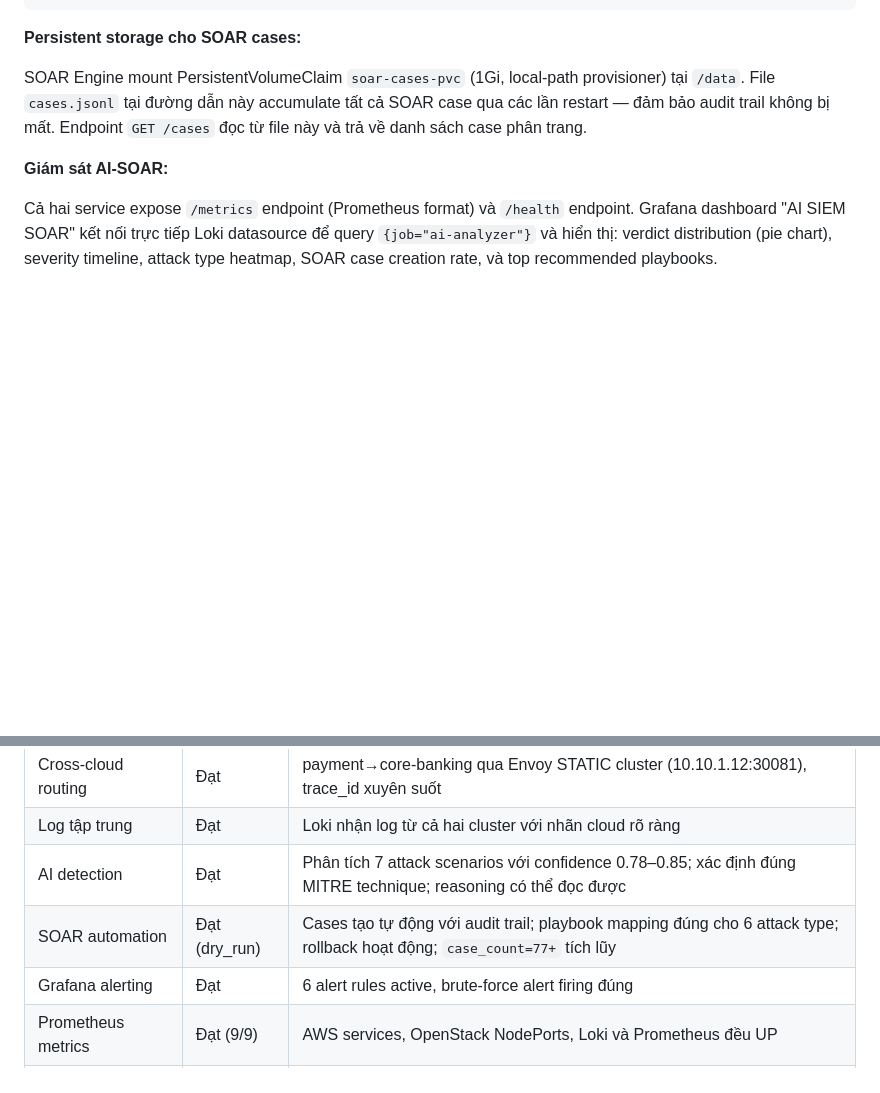
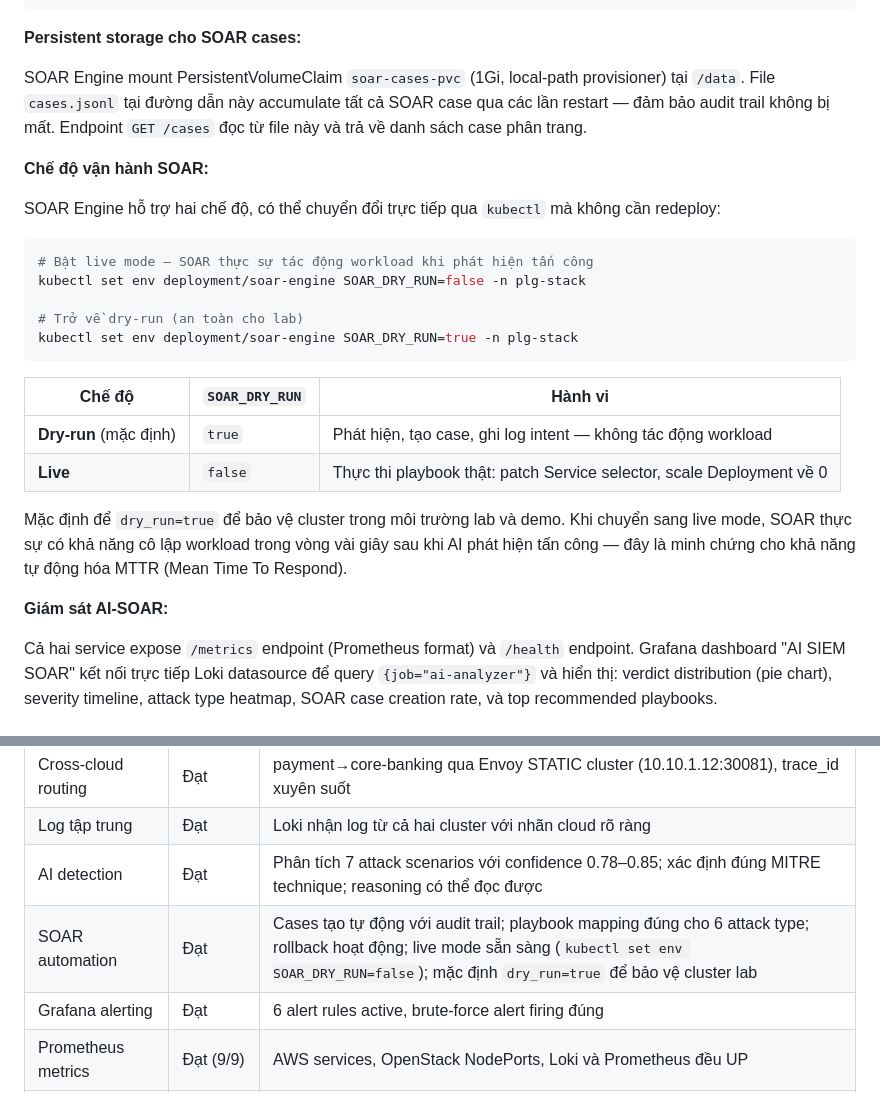
Before and after one commit to HoangBaoPhuoc/Zero-Trust-based-Security-Detection-and-Response, a Markdown page: BAOCAO.md, 2 parts joined by grey strips. GitHub-like rendering; blank space fills up the shorter version.

Commit message:
docs: clarify SOAR dry-run vs live mode in BAOCAO and HUONG_DAN

````diff
--- a/BAOCAO.md
+++ b/BAOCAO.md
@@ -665,6 +665,25 @@ rules:
 
 SOAR Engine mount PersistentVolumeClaim `soar-cases-pvc` (1Gi, local-path provisioner) tại `/data`. File `cases.jsonl` tại đường dẫn này accumulate tất cả SOAR case qua các lần restart — đảm bảo audit trail không bị mất. Endpoint `GET /cases` đọc từ file này và trả về danh sách case phân trang.
 
+**Chế độ vận hành SOAR:**
+
+SOAR Engine hỗ trợ hai chế độ, có thể chuyển đổi trực tiếp qua `kubectl` mà không cần redeploy:
+
+```bash
+# Bật live mode — SOAR thực sự tác động workload khi phát hiện tấn công
+kubectl set env deployment/soar-engine SOAR_DRY_RUN=false -n plg-stack
+
+# Trở về dry-run (an toàn cho lab)
+kubectl set env deployment/soar-engine SOAR_DRY_RUN=true -n plg-stack
+```
+
+| Chế độ | `SOAR_DRY_RUN` | Hành vi |
+|--------|---------------|---------|
+| **Dry-run** (mặc định) | `true` | Phát hiện, tạo case, ghi log intent — không tác động workload |
+| **Live** | `false` | Thực thi playbook thật: patch Service selector, scale Deployment về 0 |
+
+Mặc định để `dry_run=true` để bảo vệ cluster trong môi trường lab và demo. Khi chuyển sang live mode, SOAR thực sự có khả năng cô lập workload trong vòng vài giây sau khi AI phát hiện tấn công — đây là minh chứng cho khả năng tự động hóa MTTR (Mean Time To Respond).
+
 **Giám sát AI-SOAR:**
 
 Cả hai service expose `/metrics` endpoint (Prometheus format) và `/health` endpoint. Grafana dashboard "AI SIEM SOAR" kết nối trực tiếp Loki datasource để query `{job="ai-analyzer"}` và hiển thị: verdict distribution (pie chart), severity timeline, attack type heatmap, SOAR case creation rate, và top recommended playbooks.
@@ -870,7 +889,7 @@ Ba service OpenStack không được scrape qua pod network liên cluster; thay
 | Cross-cloud routing | Đạt | payment→core-banking qua Envoy STATIC cluster (10.10.1.12:30081), trace_id xuyên suốt |
 | Log tập trung | Đạt | Loki nhận log từ cả hai cluster với nhãn cloud rõ ràng |
 | AI detection | Đạt | Phân tích 7 attack scenarios với confidence 0.78–0.85; xác định đúng MITRE technique; reasoning có thể đọc được |
-| SOAR automation | Đạt (dry_run) | Cases tạo tự động với audit trail; playbook mapping đúng cho 6 attack type; rollback hoạt động; `case_count=77+` tích lũy |
+| SOAR automation | Đạt | Cases tạo tự động với audit trail; playbook mapping đúng cho 6 attack type; rollback hoạt động; live mode sẵn sàng (`kubectl set env SOAR_DRY_RUN=false`); mặc định `dry_run=true` để bảo vệ cluster lab |
 | Grafana alerting | Đạt | 6 alert rules active, brute-force alert firing đúng |
 | Prometheus metrics | Đạt (9/9) | AWS services, OpenStack NodePorts, Loki và Prometheus đều UP |
 | Database persistence | Đạt | account-service (PostgreSQL), transaction-service (PostgreSQL), fraud-detection (Redis) — data không mất khi pod restart |
````
Also changed, not shown: HUONG_DAN.md (+24 -13 lines).
